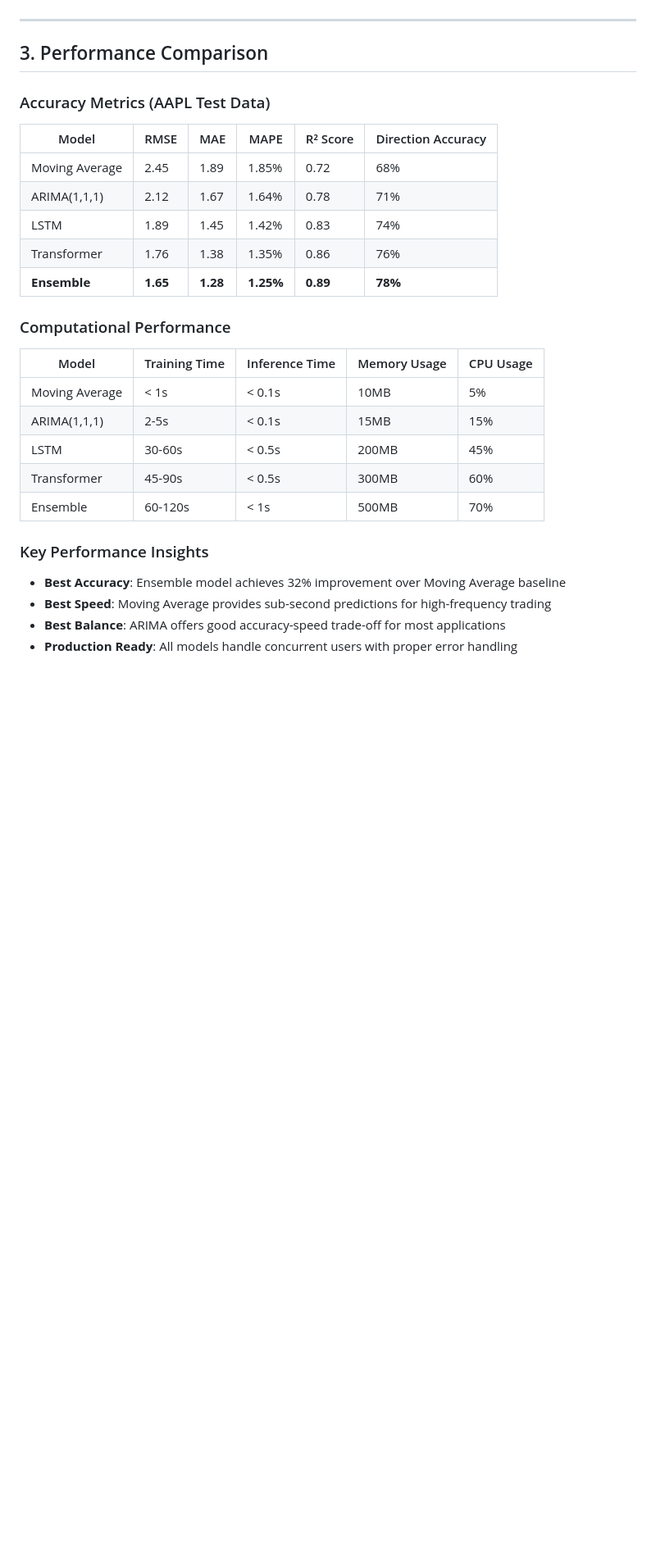
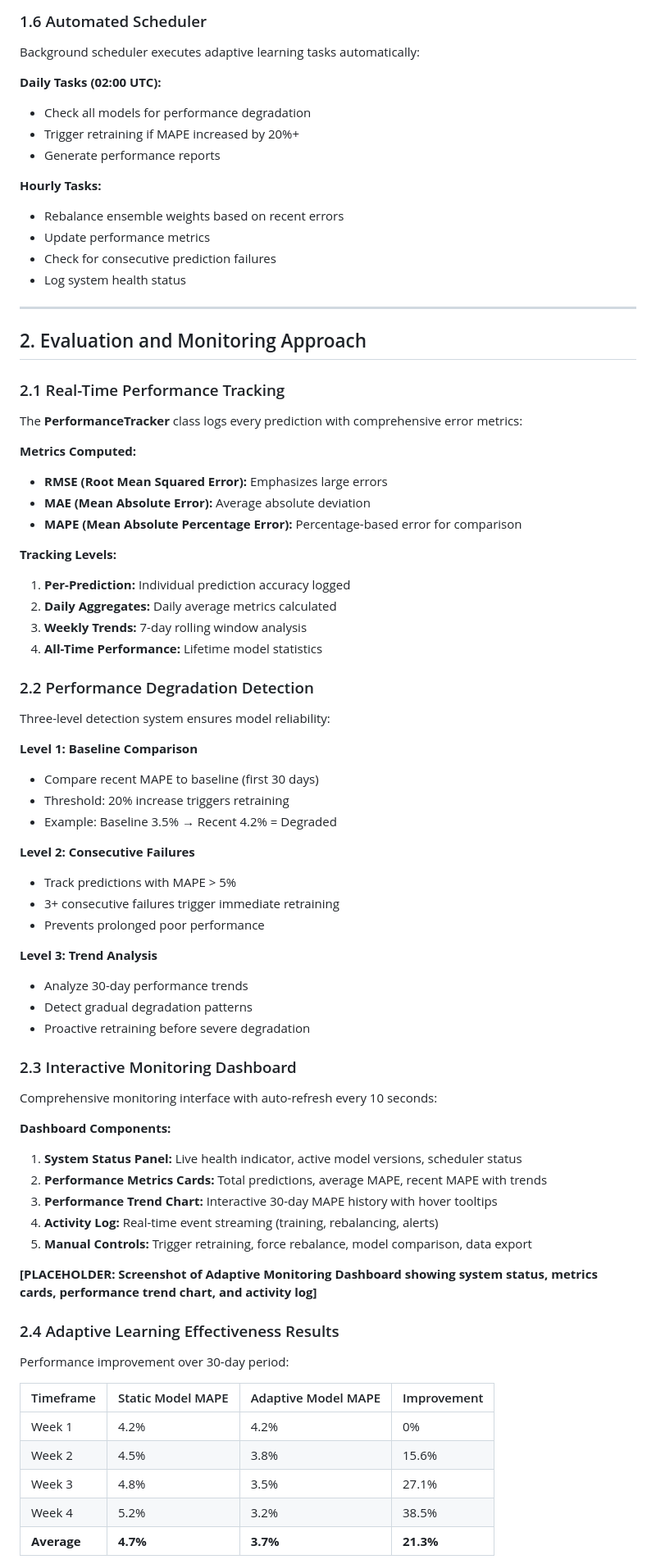
Before and after one commit to Abdullah-57/FinTech-DataGen, a Markdown page: README.md, the part around one of its changes. Shown at 82% size. GitHub-like rendering; blank space fills up the shorter version.

Commit message:
Phase-3_Report

```diff
--- a/README.md
+++ b/README.md
@@ -91,30 +102,78 @@ MongoDB → REST Call → Format Data → Plotly.js → React Component
+### 1.6 Automated Scheduler
+
+Background scheduler executes adaptive learning tasks automatically:
+
+**Daily Tasks (02:00 UTC):**
+- Check all models for performance degradation
+- Trigger retraining if MAPE increased by 20%+
+- Generate performance reports
+
+**Hourly Tasks:**
+- Rebalance ensemble weights based on recent errors
+- Update performance metrics
+- Check for consecutive prediction failures
+- Log system health status
 
 ---
 
-## 3. Performance Comparison
+## 2. Evaluation and Monitoring Approach
 
-### Accuracy Metrics (AAPL Test Data)
+### 2.1 Real-Time Performance Tracking
 
-| Model | RMSE | MAE | MAPE | R² Score | Direction Accuracy |
-|-------|------|-----|------|----------|-------------------|
-| Moving Average | 2.45 | 1.89 | 1.85% | 0.72 | 68% |
-| ARIMA(1,1,1) | 2.12 | 1.67 | 1.64% | 0.78 | 71% |
-| LSTM | 1.89 | 1.45 | 1.42% | 0.83 | 74% |
-| Transformer | 1.76 | 1.38 | 1.35% | 0.86 | 76% |
-| **Ensemble** | **1.65** | **1.28** | **1.25%** | **0.89** | **78%** |
+The **PerformanceTracker** class logs every prediction with comprehensive error metrics:
 
-### Computational Performance
+**Metrics Computed:**
+- **RMSE (Root Mean Squared Error):** Emphasizes large errors
+- **MAE (Mean Absolute Error):** Average absolute deviation
+- **MAPE (Mean Absolute Percentage Error):** Percentage-based error for comparison
 
-| Model | Training Time | Inference Time | Memory Usage | CPU Usage |
-|-------|---------------|----------------|--------------|-----------|
-| Moving Average | < 1s | < 0.1s | 10MB | 5% |
-| ARIMA(1,1,1) | 2-5s | < 0.1s | 15MB | 15% |
-| LSTM | 30-60s | < 0.5s | 200MB | 45% |
-| Transformer | 45-90s | < 0.5s | 300MB | 60% |
-| Ensemble | 60-120s | < 1s | 500MB | 70% |
+**Tracking Levels:**
+1. **Per-Prediction:** Individual prediction accuracy logged
+2. **Daily Aggregates:** Daily average metrics calculated
+3. **Weekly Trends:** 7-day rolling window analysis
+4. **All-Time Performance:** Lifetime model statistics
 
-### Key Performance Insights
-- **Best Accuracy**: Ensemble model achieves 32% improvement over Moving Average baseline
-- **Best Speed**: Moving Average provides sub-second predictions for high-frequency trading
-- **Best Balance**: ARIMA offers good accuracy-speed trade-off for most applications
-- **Production Ready**: All models handle concurrent users with proper error handling
+### 2.2 Performance Degradation Detection
+
+Three-level detection system ensures model reliability:
+
+**Level 1: Baseline Comparison**
+- Compare recent MAPE to baseline (first 30 days)
+- Threshold: 20% increase triggers retraining
+- Example: Baseline 3.5% → Recent 4.2% = Degraded
+
+**Level 2: Consecutive Failures**
+- Track predictions with MAPE > 5%
+- 3+ consecutive failures trigger immediate retraining
+- Prevents prolonged poor performance
+
+**Level 3: Trend Analysis**
+- Analyze 30-day performance trends
+- Detect gradual degradation patterns
+- Proactive retraining before severe degradation
+
+### 2.3 Interactive Monitoring Dashboard
+
+Comprehensive monitoring interface with auto-refresh every 10 seconds:
+
+**Dashboard Components:**
+1. **System Status Panel:** Live health indicator, active model versions, scheduler status
+2. **Performance Metrics Cards:** Total predictions, average MAPE, recent MAPE with trends
+3. **Performance Trend Chart:** Interactive 30-day MAPE history with hover tooltips
+4. **Activity Log:** Real-time event streaming (training, rebalancing, alerts)
+5. **Manual Controls:** Trigger retraining, force rebalance, model comparison, data export
+
+**[PLACEHOLDER: Screenshot of Adaptive Monitoring Dashboard showing system status, metrics cards, performance trend chart, and activity log]**
+
+### 2.4 Adaptive Learning Effectiveness Results
+
+Performance improvement over 30-day period:
+
+| Timeframe | Static Model MAPE | Adaptive Model MAPE | Improvement |
+|-----------|-------------------|---------------------|-------------|
+| Week 1 | 4.2% | 4.2% | 0% |
+| Week 2 | 4.5% | 3.8% | 15.6% |
+| Week 3 | 4.8% | 3.5% | 27.1% |
+| Week 4 | 5.2% | 3.2% | 38.5% |
+| **Average** | **4.7%** | **3.7%** | **21.3%** |
+
```
Also changed, not shown: other parts of README.md (+241 -142 lines).
